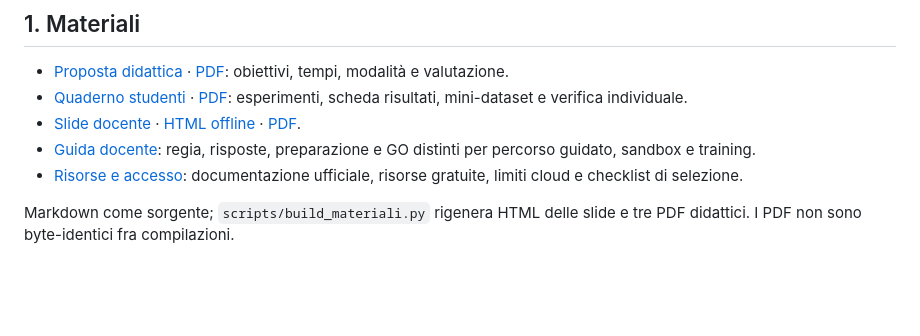
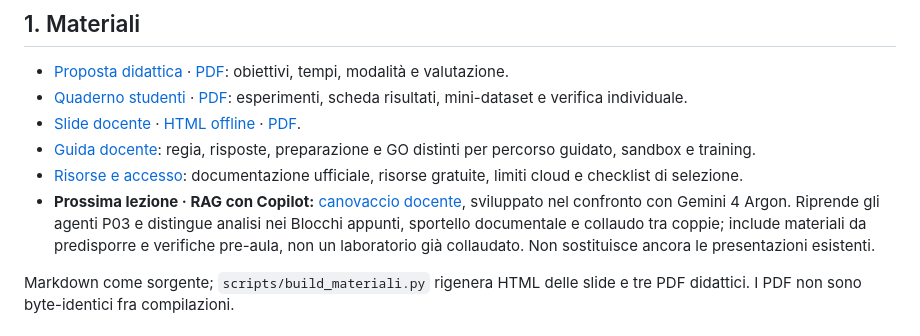
Before and after one commit to franzo9393/ITSCorso_UnslothStudio-Git, a Markdown page: README.md, the part around the change. Drawn GitHub-style; blank space fills up the shorter version.

Commit message:
docs(lezione3): aggiunge canovaccio RAG Copilot sviluppato con Argon

```diff
--- a/README.md
+++ b/README.md
@@ -11,6 +11,7 @@
 - [Slide docente](materiali_aula/SLIDE_DOCENTE_ITS_MAKER.md) · [HTML offline](materiali_aula/SLIDE_DOCENTE_ITS_MAKER.html) · [PDF](materiali_aula/SLIDE_DOCENTE_ITS_MAKER.pdf).
 - [Guida docente](laboratorio/docente/SOLUZIONI.md): regia, risposte, preparazione e GO distinti per percorso guidato, sandbox e training.
 - [Risorse e accesso](materiali_aula/RISORSE_E_ACCESSO.md): documentazione ufficiale, risorse gratuite, limiti cloud e checklist di selezione.
+- **Prossima lezione · RAG con Copilot:** [canovaccio docente](lezione%203%20-%20system%20prompt%20e%20agenti/docente/CANOVACCIO_LEZIONE3_RAG_COPILOT.md), sviluppato nel confronto con Gemini 4 Argon. Riprende gli agenti P03 e distingue analisi nei Blocchi appunti, sportello documentale e collaudo tra coppie; include materiali da predisporre e verifiche pre-aula, non un laboratorio già collaudato. Non sostituisce ancora le presentazioni esistenti.
 
 Markdown come sorgente; `scripts/build_materiali.py` rigenera HTML delle slide e tre PDF didattici. I PDF non sono byte-identici fra compilazioni.
 
```
Also changed, not shown: lezione 3 - system prompt e agenti/docente/CANOVACCIO_LEZIONE3_RAG_COPILOT.md (added, +211 -0 lines).
